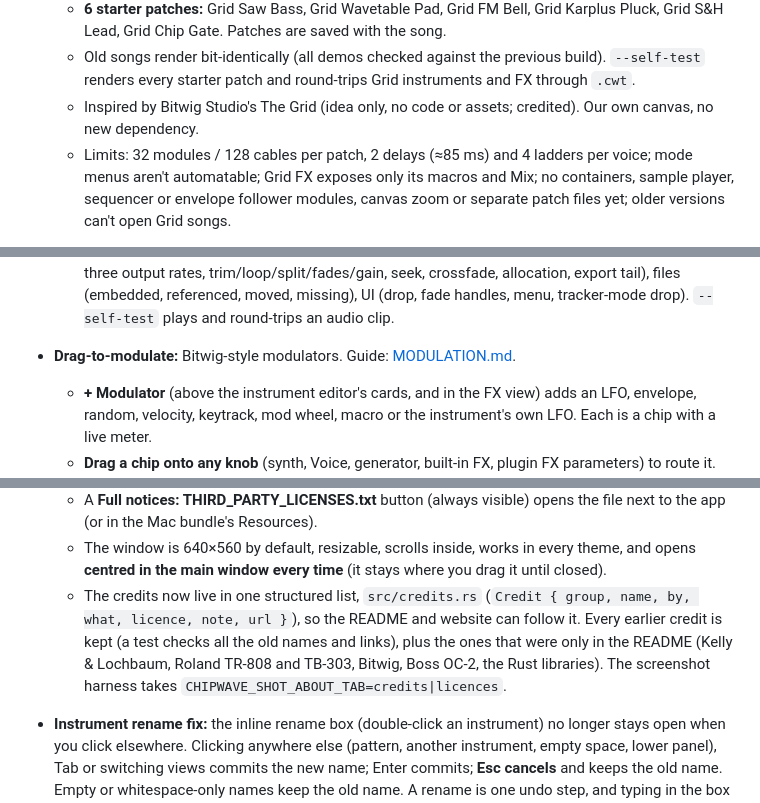
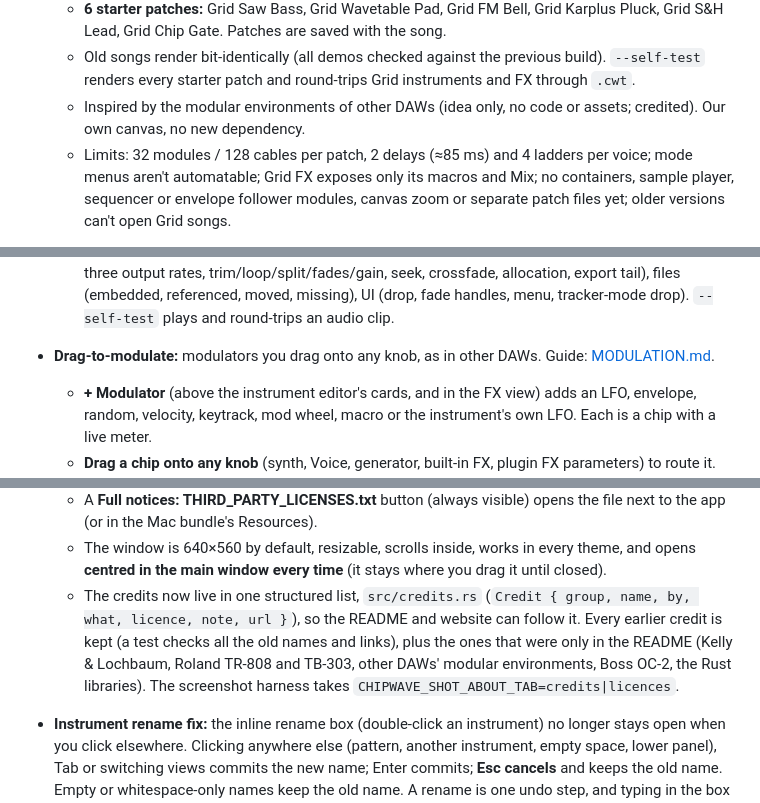
Before and after one commit to postmanpat-303/ChipWaveStudio, a Markdown page: docs/CHANGELOG.md, 3 parts joined by grey strips. Rendered like a GitHub page.

Commit message:
CHANGELOG: reword the old entries that named another DAW

```diff
--- a/docs/CHANGELOG.md
+++ b/docs/CHANGELOG.md
@@ -277,7 +277,7 @@ Released 2026-10-20. Highlights (details in the sections below):
   - **Grid FX:** the chain's audio comes in through Audio In; its Macro 1–8 and Mix are automatable / modulatable; **Edit patch...** in the FX view opens the canvas; starter patches Auto-Filter, Ring Mod and Comb Resonator.
   - **6 starter patches:** Grid Saw Bass, Grid Wavetable Pad, Grid FM Bell, Grid Karplus Pluck, Grid S&H Lead, Grid Chip Gate. Patches are saved with the song.
   - Old songs render bit-identically (all demos checked against the previous build). `--self-test` renders every starter patch and round-trips Grid instruments and FX through `.cwt`.
-  - Inspired by Bitwig Studio's The Grid (idea only, no code or assets; credited). Our own canvas, no new dependency.
+  - Inspired by the modular environments of other DAWs (idea only, no code or assets; credited). Our own canvas, no new dependency.
   - Limits: 32 modules / 128 cables per patch, 2 delays (≈85 ms) and 4 ladders per voice; mode menus aren't automatable; Grid FX exposes only its macros and Mix; no containers, sample player, sequencer or envelope follower modules, canvas zoom or separate patch files yet; older versions can't open Grid songs.
 
 - **Wave, a wavetable synth generator:** **New… › Generator (wavetable)**. Guide: [GENERATORS.md › Wave](GENERATORS.md#wave-wavetable-unreleased).
@@ -316,7 +316,7 @@ Released 2026-10-20. Highlights (details in the sections below):
   - Limits: no time-stretch / repitch, reverse, clip FX or streaming yet; files are held in memory (warning above 5 minutes, refused above 20).
   - Tests: decoding (WAV exact, FLAC/MP3/Ogg fixtures), engine (frame-exact start, own speed at three output rates, trim/loop/split/fades/gain, seek, crossfade, allocation, export tail), files (embedded, referenced, moved, missing), UI (drop, fade handles, menu, tracker-mode drop). `--self-test` plays and round-trips an audio clip.
 
-- **Drag-to-modulate:** Bitwig-style modulators. Guide: [MODULATION.md](MODULATION.md).
+- **Drag-to-modulate:** modulators you drag onto any knob, as in other DAWs. Guide: [MODULATION.md](MODULATION.md).
   - **+ Modulator** (above the instrument editor's cards, and in the FX view) adds an LFO, envelope, random, velocity, keytrack, mod wheel, macro or the instrument's own LFO. Each is a chip with a live meter.
   - **Drag a chip onto any knob** (synth, Voice, generator, built-in FX, plugin FX parameters) to route it. The knob shows a coloured depth ring and a live dot; drag the ring's dot or **Alt-drag** the knob to set the depth. Right-click › **Modulate with ›** / **Remove**.
   - The Modulation tab has a **Modulators** card (shape, sync, rate, phase, retrigger, unipolar, ADSR, glide, smoothing, macro value) and a **Routings** card (depths in %, remove, **Lane** for an automatable depth `mod.K.amount`).
@@ -373,7 +373,7 @@ Released 2026-10-20. Highlights (details in the sections below):
   - **Licences:** ChipWave's own GPL-3.0-or-later statement and the credited work grouped by licence.
   - A **Full notices: THIRD_PARTY_LICENSES.txt** button (always visible) opens the file next to the app (or in the Mac bundle's Resources).
   - The window is 640×560 by default, resizable, scrolls inside, works in every theme, and opens **centred in the main window every time** (it stays where you drag it until closed).
-  - The credits now live in one structured list, `src/credits.rs` (`Credit { group, name, by, what, licence, note, url }`), so the README and website can follow it. Every earlier credit is kept (a test checks all the old names and links), plus the ones that were only in the README (Kelly & Lochbaum, Roland TR-808 and TB-303, Bitwig, Boss OC-2, the Rust libraries). The screenshot harness takes `CHIPWAVE_SHOT_ABOUT_TAB=credits|licences`.
+  - The credits now live in one structured list, `src/credits.rs` (`Credit { group, name, by, what, licence, note, url }`), so the README and website can follow it. Every earlier credit is kept (a test checks all the old names and links), plus the ones that were only in the README (Kelly & Lochbaum, Roland TR-808 and TB-303, other DAWs' modular environments, Boss OC-2, the Rust libraries). The screenshot harness takes `CHIPWAVE_SHOT_ABOUT_TAB=credits|licences`.
 - **Instrument rename fix:** the inline rename box (double-click an instrument) no longer stays open when you click elsewhere. Clicking anywhere else (pattern, another instrument, empty space, lower panel), Tab or switching views commits the new name; Enter commits; **Esc cancels** and keeps the old name. Empty or whitespace-only names keep the old name. A rename is one undo step, and typing in the box never enters notes or triggers shortcuts. UI test: `instrument_rename_commits_on_focus_loss_and_esc_cancels`.
 - **Mixer:** on wide screens the **Ret B** return strip was partly hidden behind the Master strip (the strip area reserved a fixed 400 px for the master section and cut the last strip off right next to it). The strip area now uses the measured width of the master section plus a 24 px gap with a divider; when the strips scroll, the view ends on a whole strip and Master stays pinned on the right. The scroll bar names the return strips too ("channels 3–8 of 8 + Ret A–B"). Tested at 1024, 1360, 1920 and 2560 px.
 - **Lower panel opens on the Instrument editor:** new users, and anyone who hasn't picked a lower-panel view yet, now get the instrument editor under the pattern instead of the arranger. Your choice (Arranger | Instrument | Automation switch, `Ctrl+I`, Edit in lower panel) is still remembered (new `lower_chosen` setting). Settings from 0.2.3.19 / 0.2.4.0 always wrote the arranger whether or not you chose it, so they count as no choice and open once on Instrument. Adding an automation lane switches the panel to the lanes so the new lane is visible.
```
